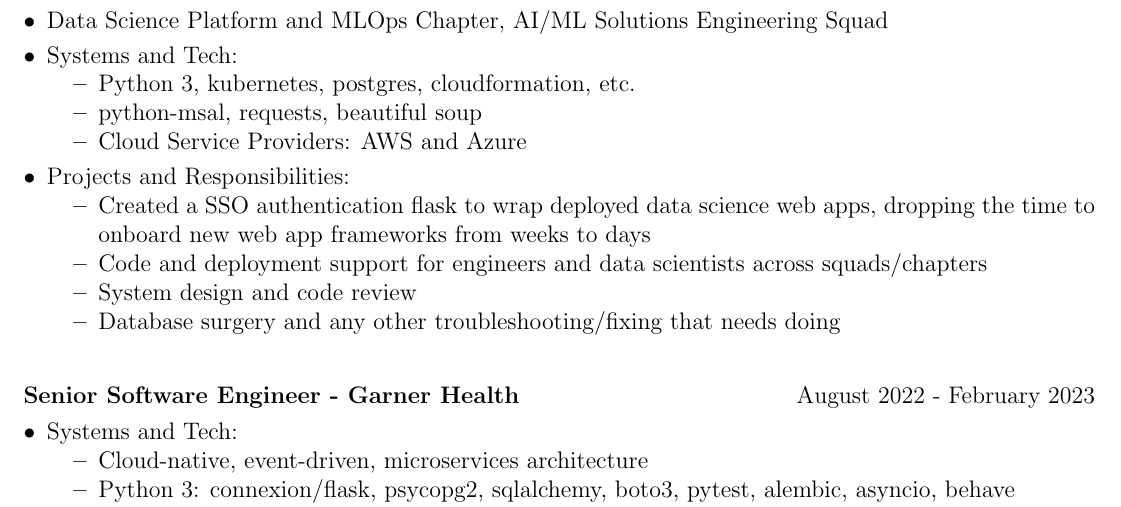
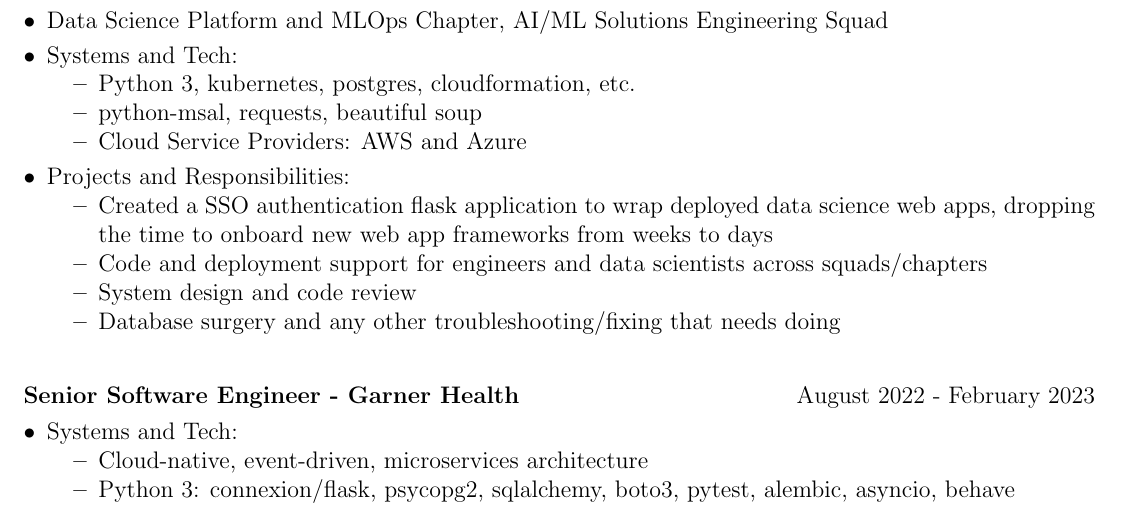
Before and after one commit to colinkcurtis/software_engineer_resume, a LaTeX CV (colin_curtis_software_engineer_resume.tex): part of page 1 of 2, cut so that both start at the same text. Compiled offline with pdfLaTeX.

Commit message:
added a word

```diff
--- a/colin_curtis_software_engineer_resume.tex
+++ b/colin_curtis_software_engineer_resume.tex
@@ -185,7 +185,7 @@ Personal:  &  \normalsize{Gardening, Cooking, Mountain Biking, Skiing, Running,
 
     \item Projects and Responsibilities:
     	\begin{itemize}
-			\item Created a SSO authentication flask to wrap deployed data science web apps, dropping the time to onboard new web app frameworks from weeks to days
+			\item Created a SSO authentication flask application to wrap deployed data science web apps, dropping the time to onboard new web app frameworks from weeks to days
     		\item Code and deployment support for engineers and data scientists across squads/chapters
 			\item System design and code review
 			\item Database surgery and any other troubleshooting/fixing that needs doing
```
